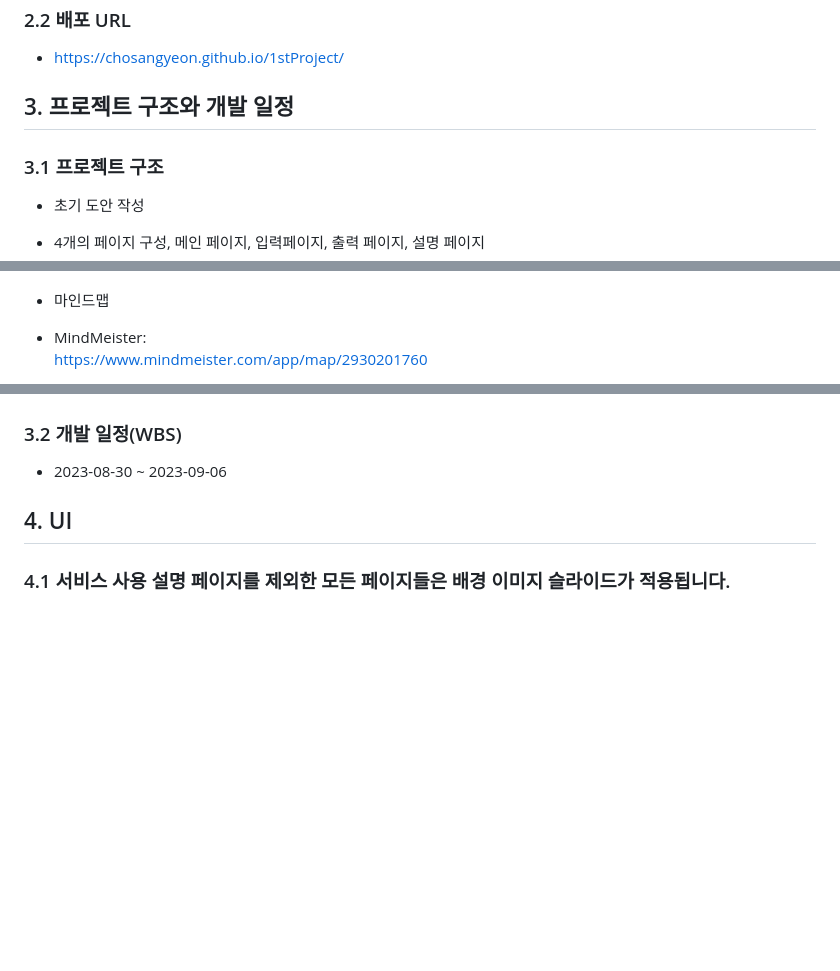
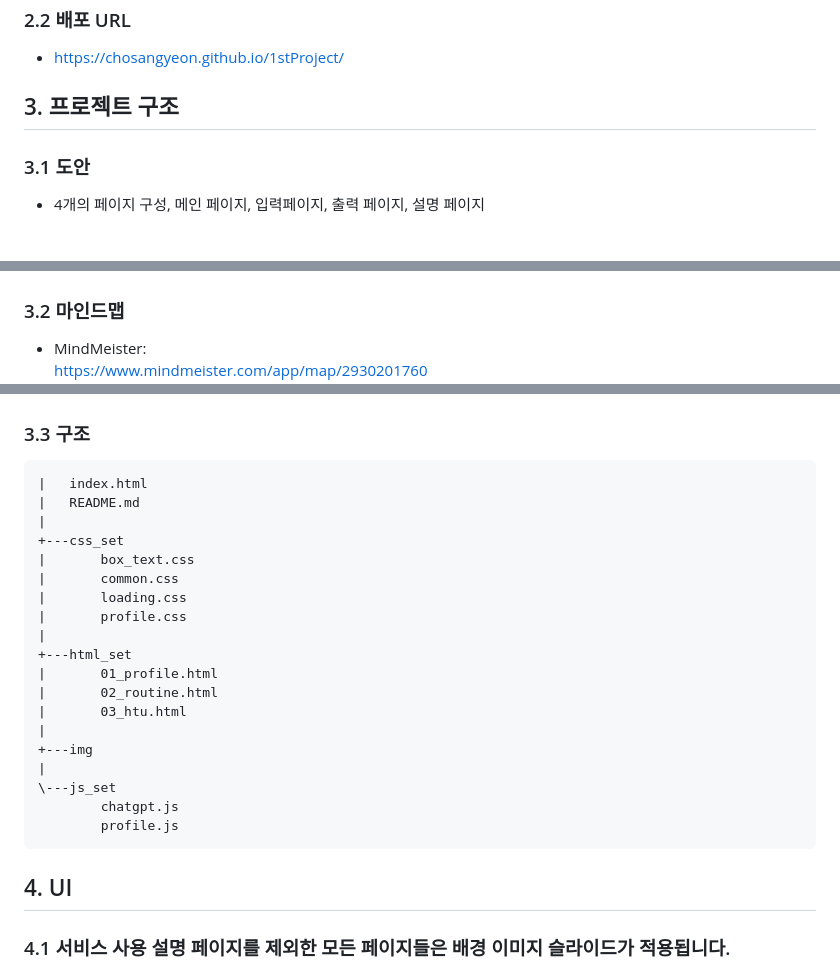
Before and after one commit to ChoSangYeon/1stProject, a Markdown page: README.md, 3 parts joined by grey strips. Rendered like a GitHub page; blank space fills up the shorter version.

Commit message:
수정2차

````diff
--- a/README.md
+++ b/README.md
@@ -17,19 +17,36 @@
 ### 2.2 배포 URL
 - https://chosangyeon.github.io/1stProject/
 
-## 3. 프로젝트 구조와 개발 일정
-### 3.1 프로젝트 구조
-- 초기 도안 작성
+## 3. 프로젝트 구조
+### 3.1 도안
 - 4개의 페이지 구성, 메인 페이지, 입력페이지, 출력 페이지, 설명 페이지
 - oven:<br>https://ovenapp.io/project/iEJeDlLhAzj9XAIXVrW25HZ5mgEwaqvH#BghWG
 ![Alt text](img/wr_plan.png)
-
-- 마인드맵
+### 3.2 마인드맵
 - MindMeister:<br>https://www.mindmeister.com/app/map/2930201760
 ![Alt text](img/mindmap.png)
-### 3.2 개발 일정(WBS)
-- 2023-08-30 ~ 2023-09-06
-
+### 3.3 구조
+```
+|   index.html
+|   README.md
+|
++---css_set
+|       box_text.css
+|       common.css
+|       loading.css
+|       profile.css
+|
++---html_set
+|       01_profile.html
+|       02_routine.html
+|       03_htu.html
+|
++---img
+|
+\---js_set
+        chatgpt.js
+        profile.js
+```
 ## 4. UI
 ### 4.1 서비스 사용 설명 페이지를 제외한 모든 페이지들은 배경 이미지 슬라이드가 적용됩니다.<br>
 ![Alt text](img/background.gif)<br>
````
Also changed, not shown: other parts of README.md (+1 -1 lines).
